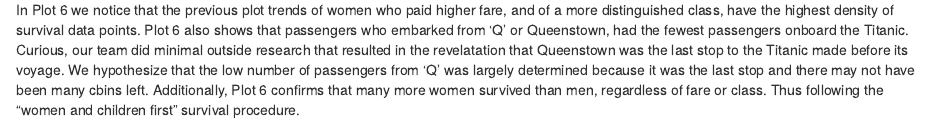
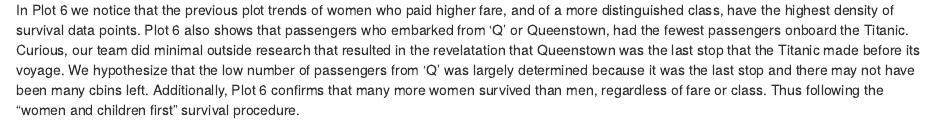
Before and after one commit to happysituations/DV_RProject1, an R Markdown document (00 Doc/TitanicDocumentation.Rmd): the page in a window 1100 px wide, from 6820 px down. Rendered offline with R 4.5, knitr and Pandoc, with nearby package versions; some code elsewhere in the file could not run offline.

Commit message:
change typo

````diff
--- a/00 Doc/TitanicDocumentation.Rmd
+++ b/00 Doc/TitanicDocumentation.Rmd
@@ -204,4 +204,4 @@ ggplot() +
 ```
 ![](../02 Visualizations/Plot6.png)
 
-In Plot 6 we notice that the previous plot trends of women who paid higher fare, and of a more distinguished class, have the highest density of survival data points. Plot 6 also shows that passengers who embarked from 'Q' or Queenstown, had the fewest passengers onboard the Titanic. Curious, our team did minimal outside research that resulted in the revelatation that Queenstown was the last stop to the Titanic made before its voyage. We hypothesize that the low number of passengers from 'Q' was largely determined because it was the last stop and there may not have been many cbins left. Additionally, Plot 6 confirms that many more women survived than men, regardless of fare or class. Thus following the "women and children first" survival procedure.
+In Plot 6 we notice that the previous plot trends of women who paid higher fare, and of a more distinguished class, have the highest density of survival data points. Plot 6 also shows that passengers who embarked from 'Q' or Queenstown, had the fewest passengers onboard the Titanic. Curious, our team did minimal outside research that resulted in the revelatation that Queenstown was the last stop that the Titanic made before its voyage. We hypothesize that the low number of passengers from 'Q' was largely determined because it was the last stop and there may not have been many cbins left. Additionally, Plot 6 confirms that many more women survived than men, regardless of fare or class. Thus following the "women and children first" survival procedure.
````
